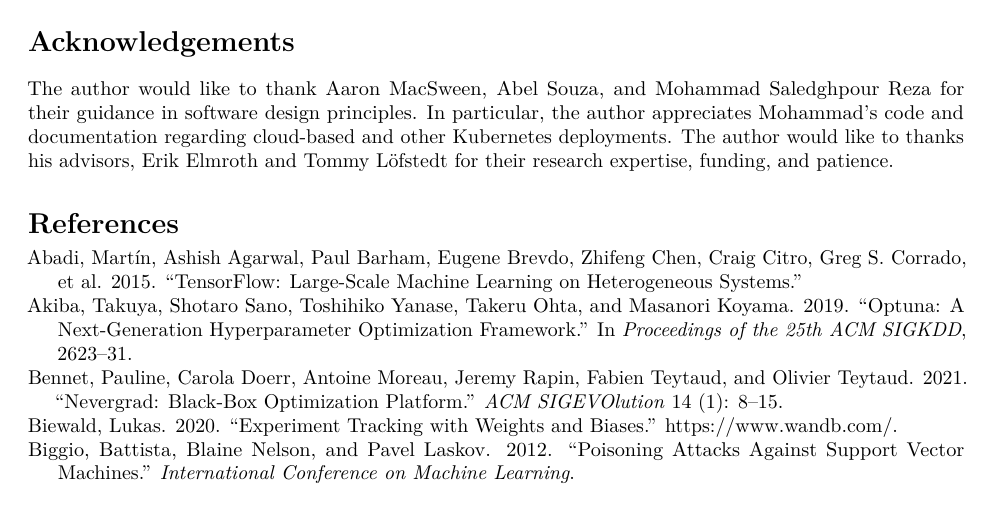
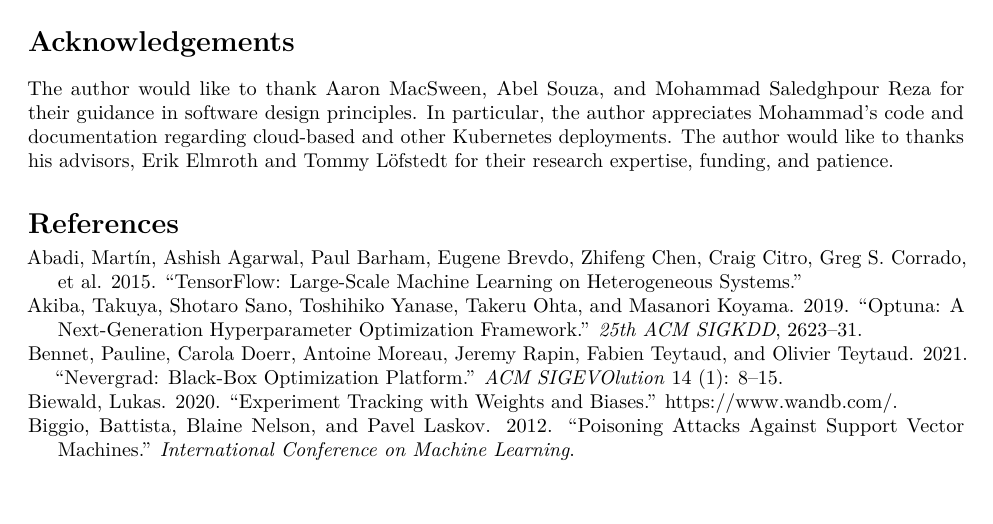
Before and after one commit to simplymathematics/deckard_paper, a LaTeX document (paper.tex): part of page 3 of 4, cut so that both start at the same text. Compiled offline with pdfLaTeX.

Commit message:
bib tweak

```diff
--- a/paper.tex
+++ b/paper.tex
@@ -324,7 +324,7 @@ Machine Learning on Heterogeneous Systems.''}
 \leavevmode\vadjust pre{\hypertarget{ref-optuna}{}}%
 Akiba, Takuya, Shotaro Sano, Toshihiko Yanase, Takeru Ohta, and Masanori
 Koyama. 2019. {``Optuna: A Next-Generation Hyperparameter Optimization
-Framework.''} In \emph{Proceedings of the 25th ACM SIGKDD}, 2623--31.
+Framework.''} \emph{25th ACM SIGKDD}, 2623--31.
 
 \leavevmode\vadjust pre{\hypertarget{ref-nevergrad}{}}%
 Bennet, Pauline, Carola Doerr, Antoine Moreau, Jeremy Rapin, Fabien
```
